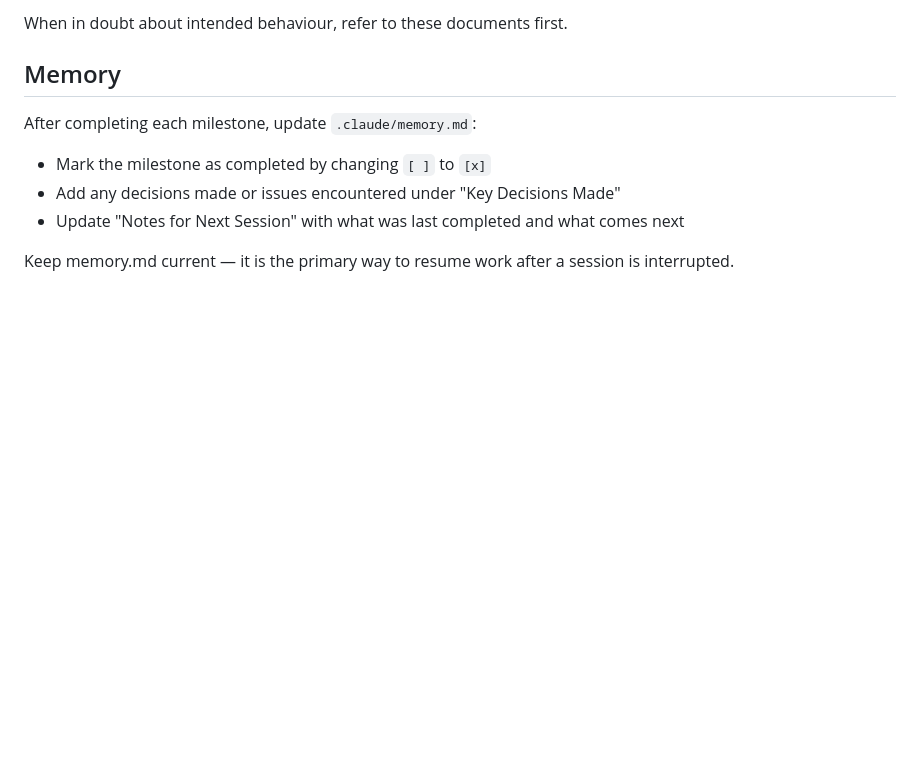
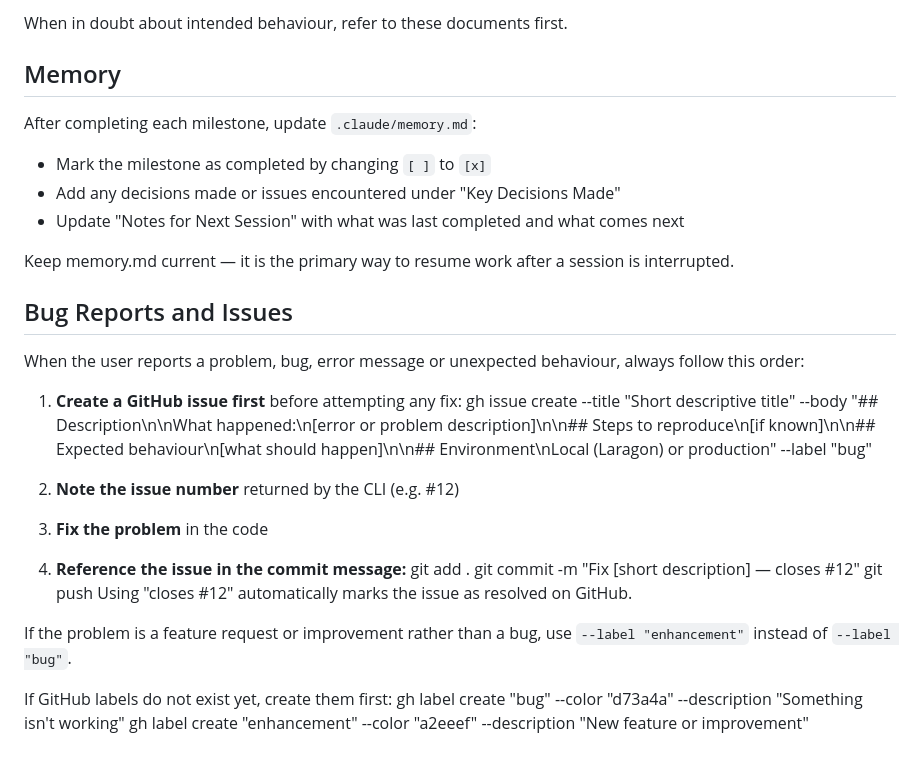
Before and after one commit to visserdavid/coachboard, a Markdown page: CLAUDE.md, the part around the change. Rendered like a GitHub page; blank space fills up the shorter version.

Commit message:
Add issue workflow instructions to CLAUDE.md

```diff
--- a/CLAUDE.md
+++ b/CLAUDE.md
@@ -141,3 +141,31 @@ After completing each milestone, update `.claude/memory.md`:
 
 Keep memory.md current — it is the primary way to resume work after
 a session is interrupted.
+
+## Bug Reports and Issues
+
+When the user reports a problem, bug, error message or unexpected behaviour,
+always follow this order:
+
+1. **Create a GitHub issue first** before attempting any fix:
+gh issue create
+--title "Short descriptive title"
+--body "## Description\n\nWhat happened:\n[error or problem description]\n\n## Steps to reproduce\n[if known]\n\n## Expected behaviour\n[what should happen]\n\n## Environment\nLocal (Laragon) or production"
+--label "bug"
+
+2. **Note the issue number** returned by the CLI (e.g. #12)
+
+3. **Fix the problem** in the code
+
+4. **Reference the issue in the commit message:**
+git add .
+git commit -m "Fix [short description] — closes #12"
+git push
+   Using "closes #12" automatically marks the issue as resolved on GitHub.
+
+If the problem is a feature request or improvement rather than a bug, use
+`--label "enhancement"` instead of `--label "bug"`.
+
+If GitHub labels do not exist yet, create them first:
+gh label create "bug" --color "d73a4a" --description "Something isn't working"
+gh label create "enhancement" --color "a2eeef" --description "New feature or improvement"
```
Also changed, not shown: docs/acceptance-tests.md (added, +434 -0 lines), docs/deployment-checklist.md (added, +139 -0 lines).
